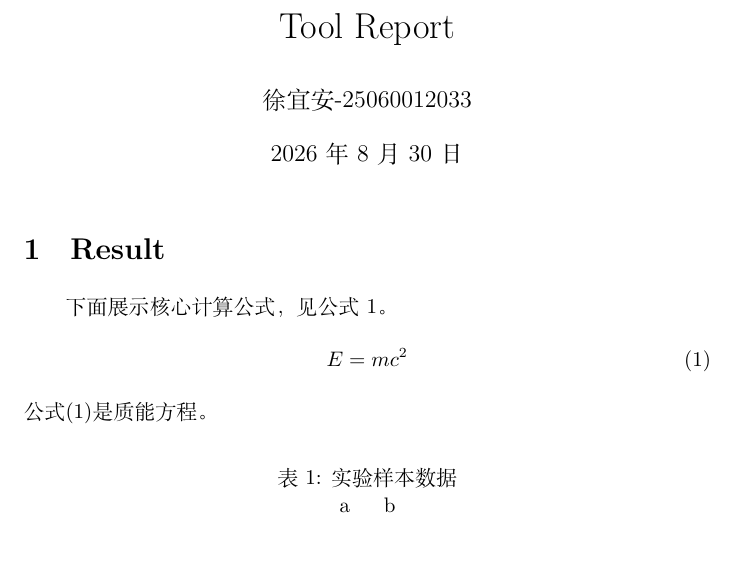
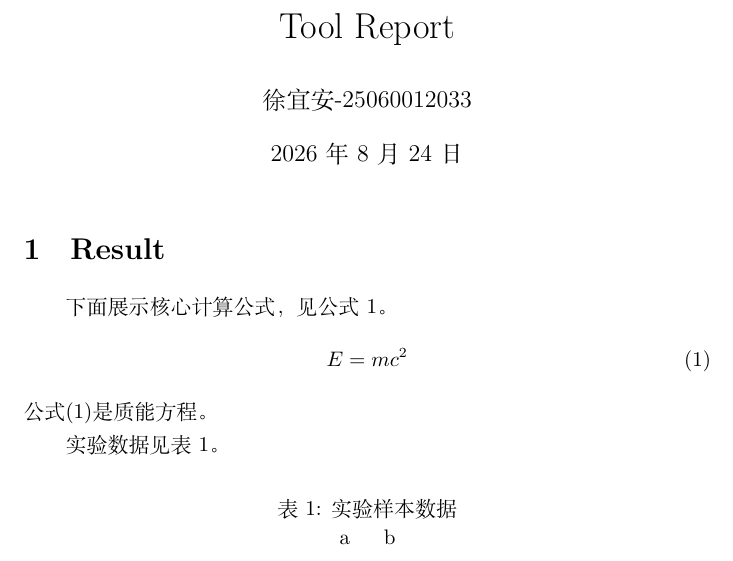
Before and after one commit to xya-123/Fundamentals-of-Computer-System-Development-Tools, a LaTeX document (第一周/课上/q04/report.tex): part of the page, cut so that both start at the same text. Compiled offline with XeLaTeX.

Commit message:
略微优化了q01和q04，补充截图

```diff
--- a/第一周/课上/q04/report.tex
+++ b/第一周/课上/q04/report.tex
@@ -4,6 +4,7 @@
 \begin{document}
 \title{Tool Report}
 \author{徐宜安-25060012033}
+\date{2026 年 8 月 24 日}
 \maketitle
 \section{Result}
 % 在此加入公式、表格及正文引用
@@ -14,6 +15,7 @@ E = mc^2
 \end{equation}
 公式\eqref{eq:energy}是质能方程。
 
+实验数据见表~\ref{tab:data}。
 \begin{table}[h]
 \centering
 \caption{实验样本数据}
```
Also changed, not shown: 第一周/课上/q01/分布命令1.png (renamed from 第一周/课上/q01/分步命令.png), 第一周/课上/q01/分布命令2.png (added), 第一周/课上/q01/分步命令3.png (added), 第一周/课上/q04/report.pdf, 1 other file.
